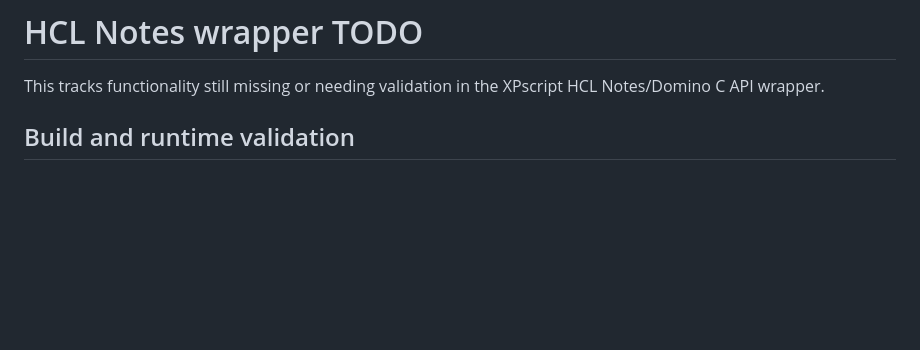
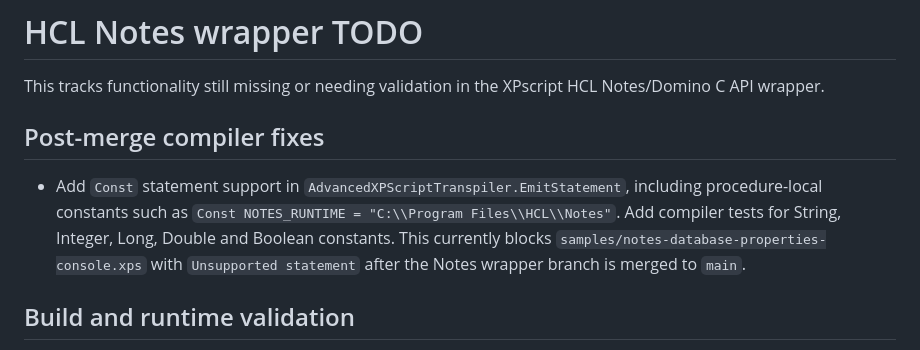
Before and after one commit to xpagedeveloper/XPscript, a Markdown page: todo/HCLNotes.md, the part around the change. Drawn GitHub-style; blank space fills up the shorter version.

Commit message:
todo: add post-merge Const compiler fix

```diff
--- a/todo/HCLNotes.md
+++ b/todo/HCLNotes.md
@@ -1,6 +1,10 @@
 # HCL Notes wrapper TODO
 
 This tracks functionality still missing or needing validation in the XPscript HCL Notes/Domino C API wrapper.
+
+## Post-merge compiler fixes
+
+- Add `Const` statement support in `AdvancedXPScriptTranspiler.EmitStatement`, including procedure-local constants such as `Const NOTES_RUNTIME = "C:\\Program Files\\HCL\\Notes"`. Add compiler tests for String, Integer, Long, Double and Boolean constants. This currently blocks `samples/notes-database-properties-console.xps` with `Unsupported statement` after the Notes wrapper branch is merged to `main`.
 
 ## Build and runtime validation
 
```
